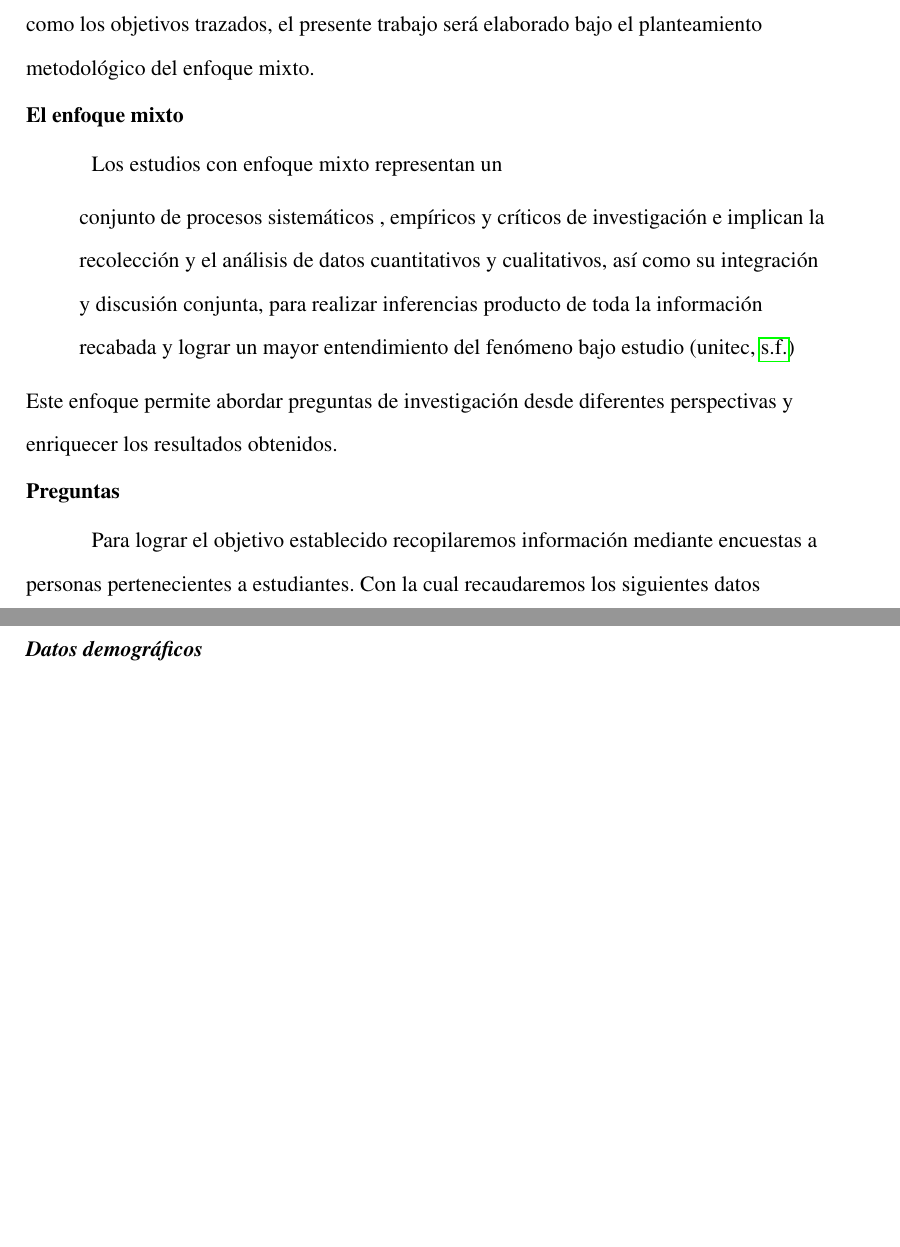
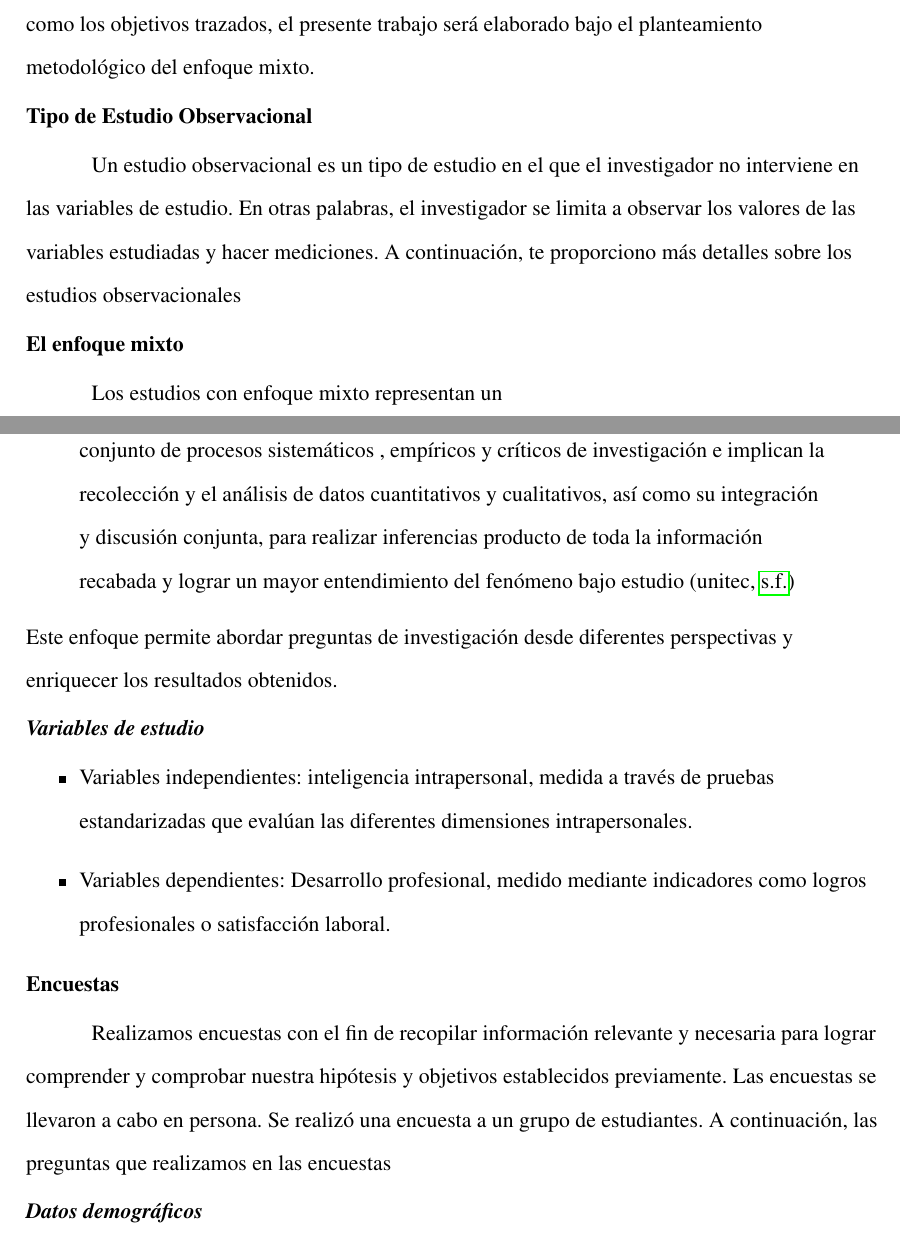
Before and after one commit to jmacias1503/proyecto-final-desarrollo-humano-II, a LaTeX paper (proyecto-final.tex, which reads secciones/09-metodologia-de-la-investigacion.tex): two parts of pages 11 and 12 of 33 before the commit and two parts of pages 11 and 12 of 34 after it, joined at a grey line, cut so that both start at the same text, the shorter picture padded with empty space. Compiled offline with pdfLaTeX.

Commit message:
actualizacion de la metodologia de la investigacion

```diff
--- a/secciones/09-metodologia-de-la-investigacion.tex
+++ b/secciones/09-metodologia-de-la-investigacion.tex
@@ -2,6 +2,11 @@
 Dado que se busca comprender y comprobar la hipótesis previamente establecida,
 así como los objetivos trazados, el presente trabajo será elaborado bajo el
 planteamiento metodológico del enfoque mixto.
+\subsection{Tipo de Estudio Observacional}
+Un estudio observacional es un tipo de estudio en el que el investigador no interviene en las
+variables de estudio. En otras palabras, el investigador se limita a observar los valores de
+las variables estudiadas y hacer mediciones. A continuación, te proporciono más detalles
+sobre los estudios observacionales
 \subsection{El enfoque mixto}
 Los estudios con enfoque mixto representan un
 \begin{quote}
@@ -13,10 +18,15 @@ estudio \parencite{unitec}
 \end{quote}
 Este enfoque permite abordar preguntas de investigación desde diferentes
 perspectivas y enriquecer los resultados obtenidos.
-\subsection{Preguntas}
-Para lograr el objetivo establecido recopilaremos información mediante encuestas
-a personas pertenecientes a estudiantes. Con la cual recaudaremos los siguientes
-datos
+\subsubsection{Variables de estudio}
+\begin{itemize}
+\item Variables independientes: inteligencia intrapersonal, medida a través de pruebas estandarizadas que evalúan las diferentes dimensiones intrapersonales.
+\item Variables dependientes: Desarrollo profesional, medido mediante indicadores como logros profesionales o satisfacción laboral.
+\end{itemize}
+\subsection{Encuestas}
+Realizamos encuestas con el fin de recopilar información relevante y necesaria para lograr
+comprender y comprobar nuestra hipótesis y objetivos establecidos previamente. Las
+encuestas se llevaron a cabo en persona. Se realiz\'o una encuesta a un grupo de estudiantes. A continuación, las preguntas que realizamos en las encuestas
 \subsubsection{Datos demogr\'aficos}
 \begin{itemize}
 \item Edad
```
